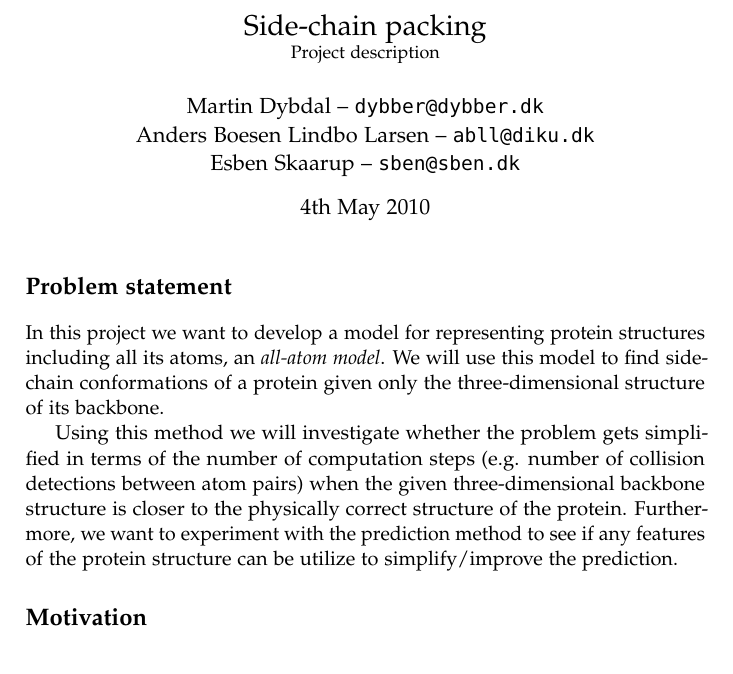
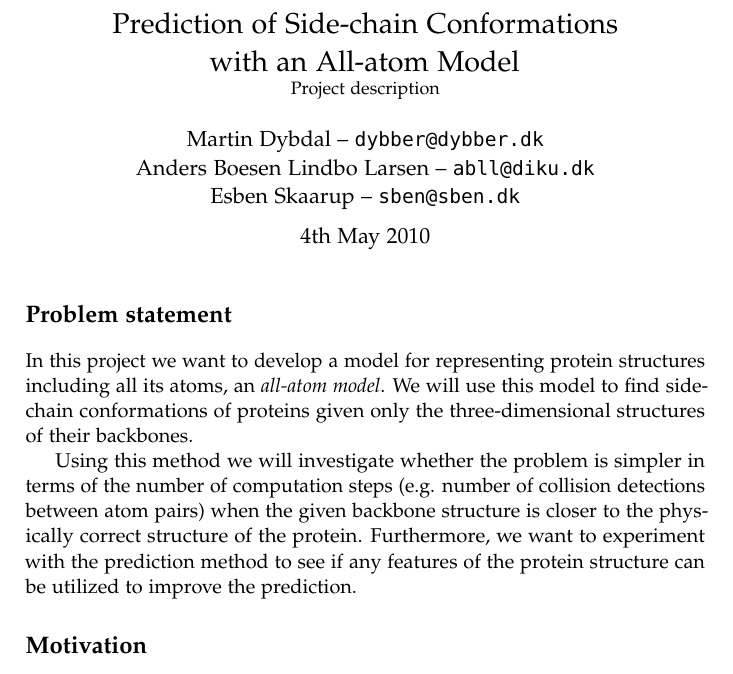
Before and after one commit to andersbll/psp, a LaTeX book (tex/synopsis/projectdescription.tex): part of page 1 of 3, cut at the place of the change. Compiled offline with pdfLaTeX.

Commit message:
Rettelser

```diff
--- a/tex/synopsis/projectdescription.tex
+++ b/tex/synopsis/projectdescription.tex
@@ -151,7 +151,7 @@
 
 %DOCUMENT INFO
 \title{
-  Side-chain packing \\
+  Prediction of Side-chain Conformations\\ with an All-atom Model \\
   \small{Project description}
 }
 \author{
@@ -173,15 +173,16 @@
 \section{Problem statement}
 In this project we want to develop a model for representing protein
 structures including all its atoms, an \textit{all-atom model}.  We
-will use this model to find side-chain conformations of a protein
-given only the three-dimensional structure of its backbone.
+will use this model to find side-chain conformations of proteins
+given only the three-dimensional structures of their backbones.
 
-Using this method we will investigate whether the problem gets
-simplified in terms of the number of computation steps (e.g. number of
-collision detections between atom pairs) when the given
-three-dimensional backbone structure is closer to the physically
-correct structure of the protein.
-Furthermore, we want to experiment with the prediction method to see if any features of the protein structure can be utilize to simplify/improve the prediction.
+Using this method we will investigate whether the problem is simpler
+in terms of the number of computation steps (e.g. number of collision
+detections between atom pairs) when the given backbone structure is
+closer to the physically correct structure of the protein.
+Furthermore, we want to experiment with the prediction method to see
+if any features of the protein structure can be utilized to
+improve the prediction.
 
 
 \section{Motivation}
```
Also changed, not shown: tex/synopsis/projectdescription.tex (13 more changed lines).
